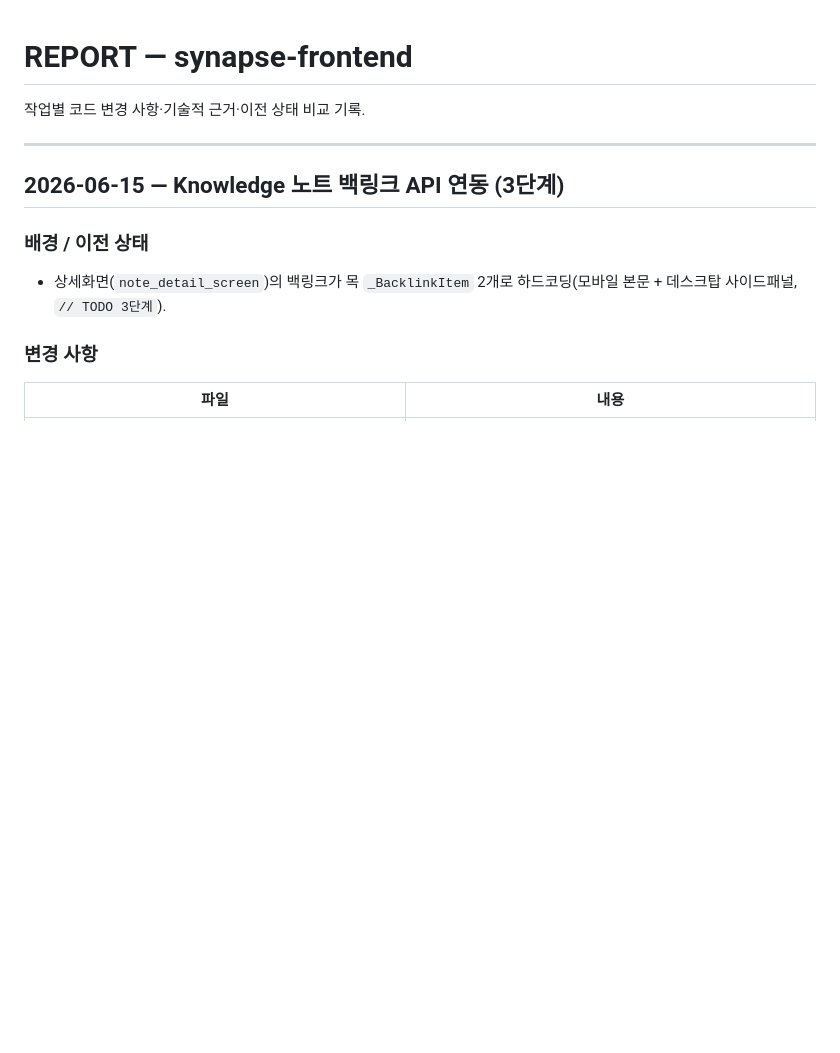
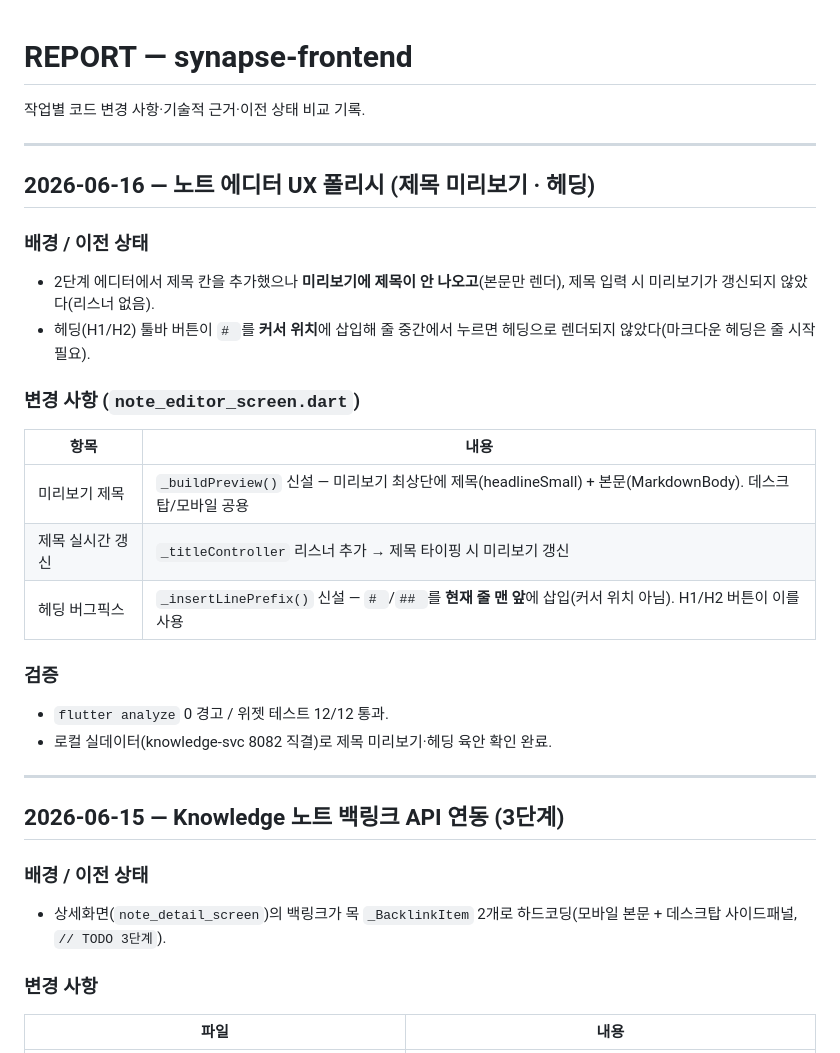
Before and after one commit to team-project-final/synapse-frontend, a Markdown page: docs/REPORT.md, the part around the change. GitHub-like rendering; blank space fills up the shorter version.

Commit message:
docs(notes): 에디터 제목 미리보기·헤딩 폴리시 기록
Co-Authored-By: Claude Opus 4.8 <noreply@anthropic.com>

```diff
--- a/docs/REPORT.md
+++ b/docs/REPORT.md
@@ -1,6 +1,25 @@
 # REPORT — synapse-frontend
 
 작업별 코드 변경 사항·기술적 근거·이전 상태 비교 기록.
+
+---
+
+## 2026-06-16 — 노트 에디터 UX 폴리시 (제목 미리보기 · 헤딩)
+
+### 배경 / 이전 상태
+- 2단계 에디터에서 제목 칸을 추가했으나 **미리보기에 제목이 안 나오고**(본문만 렌더), 제목 입력 시 미리보기가 갱신되지 않았다(리스너 없음).
+- 헤딩(H1/H2) 툴바 버튼이 `# `를 **커서 위치**에 삽입해 줄 중간에서 누르면 헤딩으로 렌더되지 않았다(마크다운 헤딩은 줄 시작 필요).
+
+### 변경 사항 (`note_editor_screen.dart`)
+| 항목 | 내용 |
+|------|------|
+| 미리보기 제목 | `_buildPreview()` 신설 — 미리보기 최상단에 제목(headlineSmall) + 본문(MarkdownBody). 데스크탑/모바일 공용 |
+| 제목 실시간 갱신 | `_titleController` 리스너 추가 → 제목 타이핑 시 미리보기 갱신 |
+| 헤딩 버그픽스 | `_insertLinePrefix()` 신설 — `# `/`## `를 **현재 줄 맨 앞**에 삽입(커서 위치 아님). H1/H2 버튼이 이를 사용 |
+
+### 검증
+- `flutter analyze` 0 경고 / 위젯 테스트 12/12 통과.
+- 로컬 실데이터(knowledge-svc 8082 직결)로 제목 미리보기·헤딩 육안 확인 완료.
 
 ---
 
```
Also changed, not shown: 1 other file.
